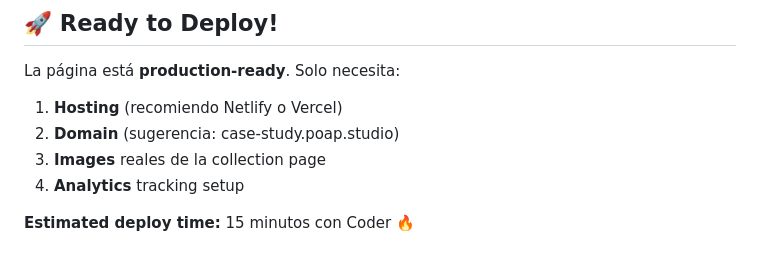
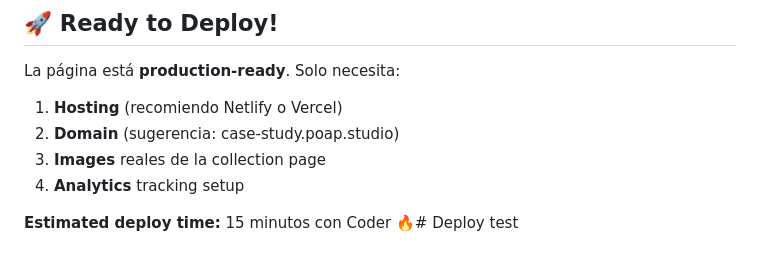
Before and after one commit to poap-studio/duende-case-study, a Markdown page: README.md, the part around the change. GitHub-like rendering.

Commit message:
Force deploy with timestamp Thu Mar 12 13:45:44 UTC 2026

```diff
--- a/README.md
+++ b/README.md
@@ -166,4 +166,4 @@ La página está **production-ready**. Solo necesita:
 3. **Images** reales de la collection page
 4. **Analytics** tracking setup
 
-**Estimated deploy time:** 15 minutos con Coder 🔥
+**Estimated deploy time:** 15 minutos con Coder 🔥# Deploy test
```
